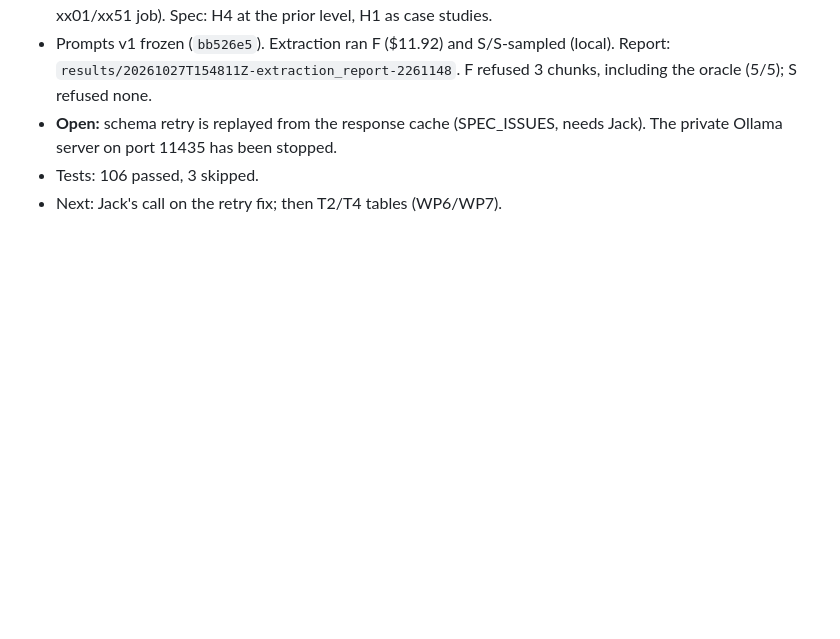
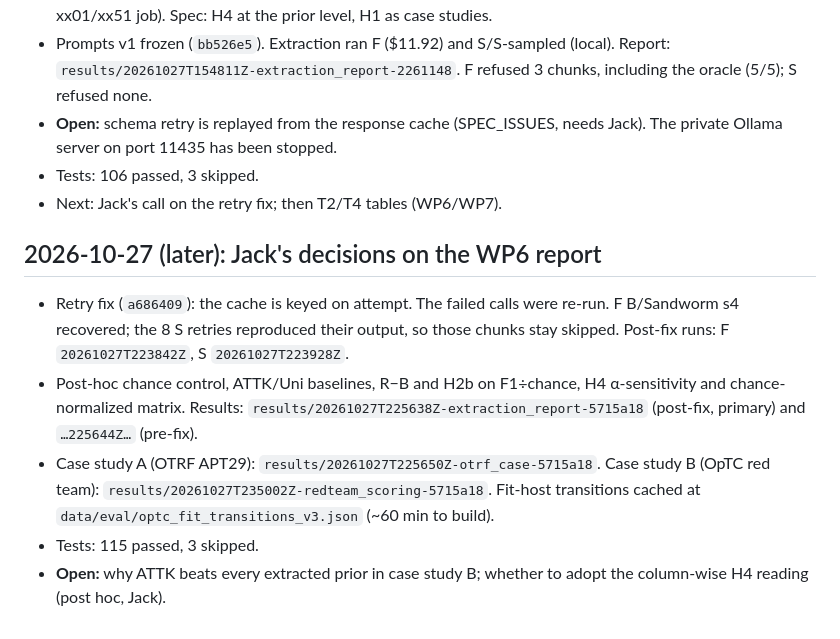
Before and after one commit to jackdmoody/CTI-Transitions, a Markdown page: docs/PROGRESS.md, the part around the change. GitHub-like rendering; blank space fills up the shorter version.

Commit message:
W2/WP6: SPEC_ISSUES and PROGRESS for retry fix, post-hoc controls and case studies A and B
Co-Authored-By: Claude Opus 5.5 <noreply@anthropic.com>

```diff
--- a/docs/PROGRESS.md
+++ b/docs/PROGRESS.md
@@ -90,3 +90,10 @@
 - **Open:** schema retry is replayed from the response cache (SPEC_ISSUES, needs Jack). The private Ollama server on port 11435 has been stopped.
 - Tests: 106 passed, 3 skipped.
 - Next: Jack's call on the retry fix; then T2/T4 tables (WP6/WP7).
+
+## 2026-10-27 (later): Jack's decisions on the WP6 report
+- Retry fix (`a686409`): the cache is keyed on attempt. The failed calls were re-run. F B/Sandworm s4 recovered; the 8 S retries reproduced their output, so those chunks stay skipped. Post-fix runs: F `20261027T223842Z`, S `20261027T223928Z`.
+- Post-hoc chance control, ATTK/Uni baselines, R−B and H2b on F1÷chance, H4 α-sensitivity and chance-normalized matrix. Results: `results/20261027T225638Z-extraction_report-5715a18` (post-fix, primary) and `…225644Z…` (pre-fix).
+- Case study A (OTRF APT29): `results/20261027T225650Z-otrf_case-5715a18`. Case study B (OpTC red team): `results/20261027T235002Z-redteam_scoring-5715a18`. Fit-host transitions cached at `data/eval/optc_fit_transitions_v3.json` (~60 min to build).
+- Tests: 115 passed, 3 skipped.
+- **Open:** why ATTK beats every extracted prior in case study B; whether to adopt the column-wise H4 reading (post hoc, Jack).
```
Also changed, not shown: docs/SPEC_ISSUES.md (+26 -0 lines).
